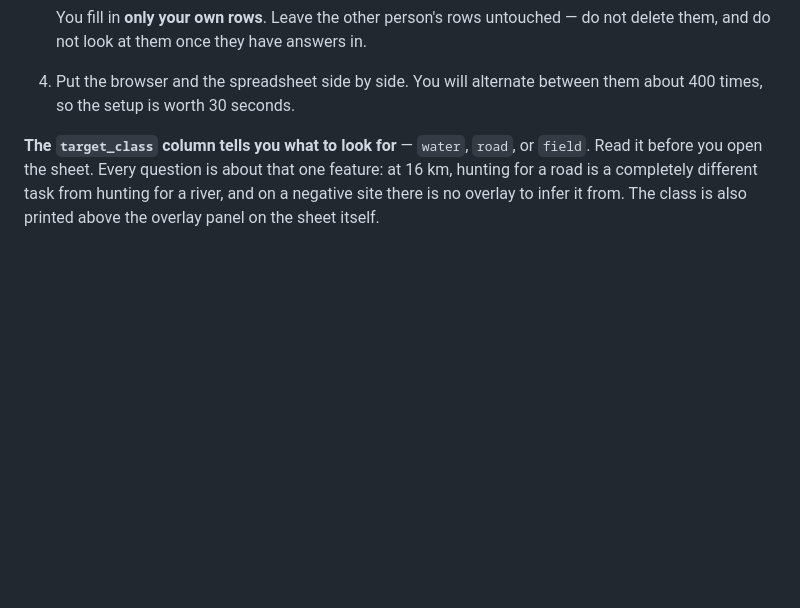
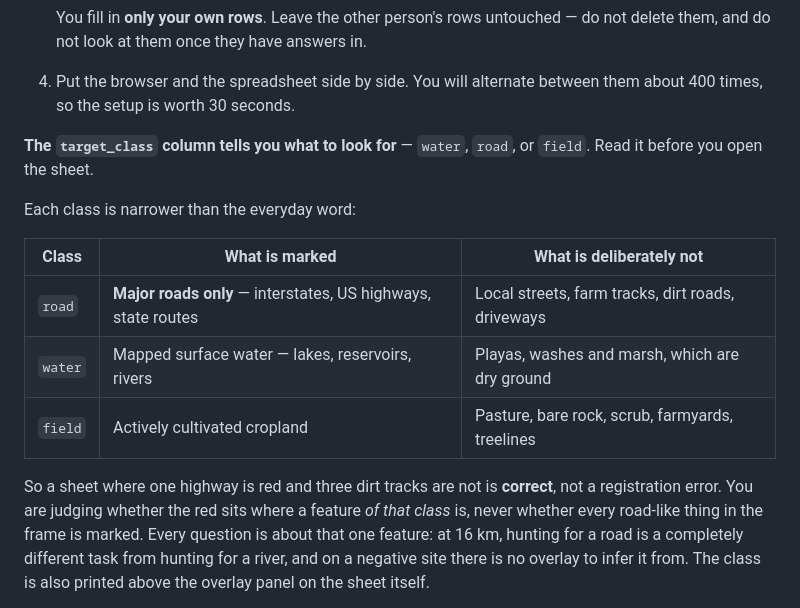
Before and after one commit to ZShamsi987/canyonbench, a Markdown page: docs/AUDIT-ASSIGNMENT.md, the part around the change. Rendered like a GitHub page; blank space fills up the shorter version.

Commit message:
Say what each class does and does not include
An auditor asked what to answer when some roads are red and others are not. Both
road sources are restricted to major roads - TIGER primary and secondary, and
OSM motorway/trunk/primary/secondary - so an unmarked dirt track is the mask
working, not a registration error. The guide only ever said "road", which invites
a false overlay_aligned = no on a correct sheet.

Spell out the scope of all three classes, including that playas and washes are
excluded from water and pasture from field.

Co-Authored-By: Claude Opus 5 <noreply@anthropic.com>

```diff
--- a/docs/AUDIT-ASSIGNMENT.md
+++ b/docs/AUDIT-ASSIGNMENT.md
@@ -107,7 +107,19 @@ are comfortable with it — the file is small and the columns are simple.
    them about 400 times, so the setup is worth 30 seconds.
 
 **The `target_class` column tells you what to look for** — `water`, `road`, or
-`field`. Read it before you open the sheet. Every question is about that one
+`field`. Read it before you open the sheet.
+
+Each class is narrower than the everyday word:
+
+| Class | What is marked | What is deliberately **not** |
+|---|---|---|
+| `road` | **Major roads only** — interstates, US highways, state routes | Local streets, farm tracks, dirt roads, driveways |
+| `water` | Mapped surface water — lakes, reservoirs, rivers | Playas, washes and marsh, which are dry ground |
+| `field` | Actively cultivated cropland | Pasture, bare rock, scrub, farmyards, treelines |
+
+So a sheet where one highway is red and three dirt tracks are not is **correct**,
+not a registration error. You are judging whether the red sits where a feature
+*of that class* is, never whether every road-like thing in the frame is marked. Every question is about that one
 feature: at 16 km, hunting for a road is a completely different task from
 hunting for a river, and on a negative site there is no overlay to infer it
 from. The class is also printed above the overlay panel on the sheet itself.
```
